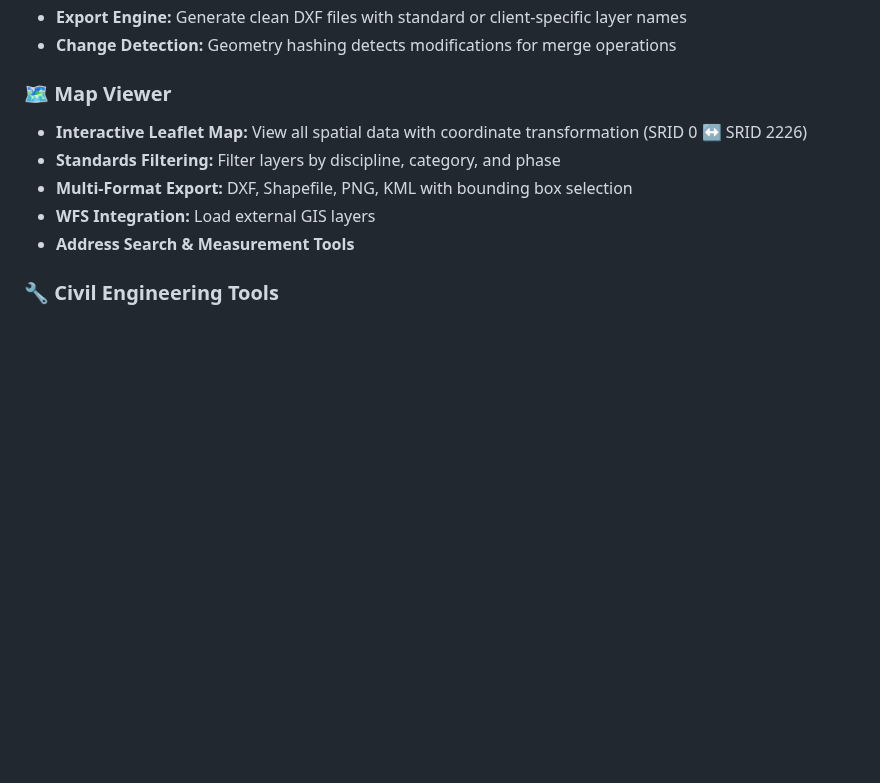
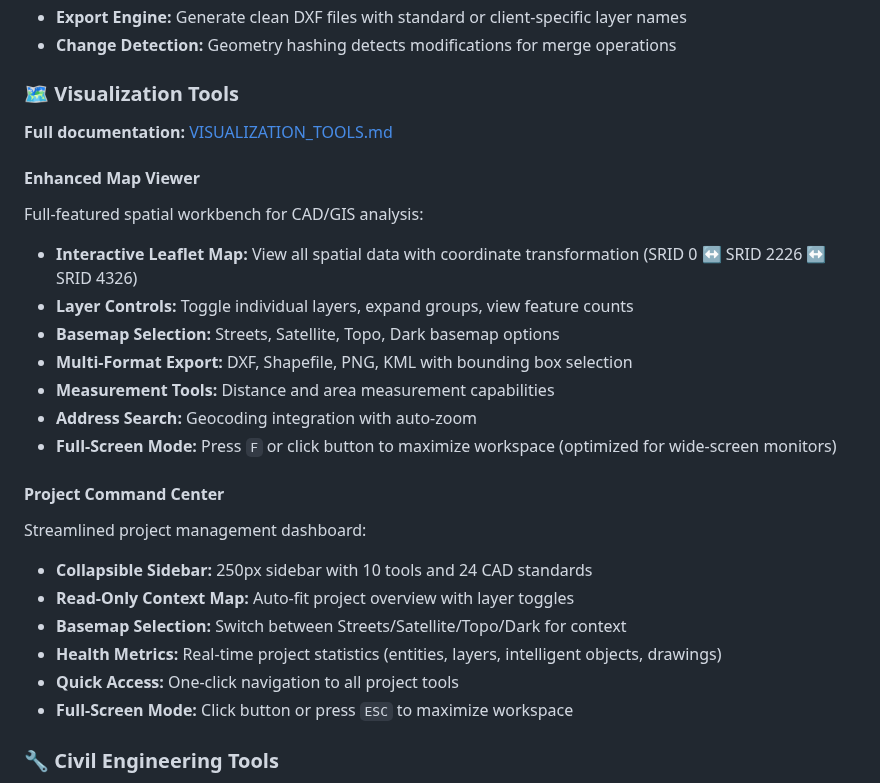
Before and after one commit to Rtoony/survey-data-system, a Markdown page: README.md, the part around the change. Rendered like a GitHub page; blank space fills up the shorter version.

Commit message:
Enhance map viewer with new visualization tools and project management features
Updates README.md to include new Visualization Tools section and details about Enhanced Map Viewer and Project Command Center. Adds coordinate transformation SRID 4326, layer controls, basemap selection, measurement tools, address search, full-screen mode, collapsible sidebar, health metrics, and quick access.

Replit-Commit-Author: Agent
Replit-Commit-Session-Id: d6092274-a232-4b5a-8812-951db64babc4
Replit-Commit-Checkpoint-Type: intermediate_checkpoint
Replit-Commit-Event-Id: cab622e3-c565-4e38-a1bb-2fa113665680
Replit-Commit-Screenshot-Url: https://storage.googleapis.com/screenshot-production-us-central1/6cd945c4-1725-4653-8e80-9d5cb05bc140/d6092274-a232-4b5a-8812-951db64babc4/1CzP5Gc

```diff
--- a/README.md
+++ b/README.md
@@ -27,12 +27,27 @@ ACAD-GIS replaces traditional file-based CAD workflows with a PostgreSQL/PostGIS
 - **Export Engine:** Generate clean DXF files with standard or client-specific layer names
 - **Change Detection:** Geometry hashing detects modifications for merge operations
 
-### 🗺️ Map Viewer
-- **Interactive Leaflet Map:** View all spatial data with coordinate transformation (SRID 0 ↔ SRID 2226)
-- **Standards Filtering:** Filter layers by discipline, category, and phase
+### 🗺️ Visualization Tools
+**Full documentation:** [VISUALIZATION_TOOLS.md](VISUALIZATION_TOOLS.md)
+
+#### Enhanced Map Viewer
+Full-featured spatial workbench for CAD/GIS analysis:
+- **Interactive Leaflet Map:** View all spatial data with coordinate transformation (SRID 0 ↔ SRID 2226 ↔ SRID 4326)
+- **Layer Controls:** Toggle individual layers, expand groups, view feature counts
+- **Basemap Selection:** Streets, Satellite, Topo, Dark basemap options
 - **Multi-Format Export:** DXF, Shapefile, PNG, KML with bounding box selection
-- **WFS Integration:** Load external GIS layers
-- **Address Search & Measurement Tools**
+- **Measurement Tools:** Distance and area measurement capabilities
+- **Address Search:** Geocoding integration with auto-zoom
+- **Full-Screen Mode:** Press `F` or click button to maximize workspace (optimized for wide-screen monitors)
+
+#### Project Command Center
+Streamlined project management dashboard:
+- **Collapsible Sidebar:** 250px sidebar with 10 tools and 24 CAD standards
+- **Read-Only Context Map:** Auto-fit project overview with layer toggles
+- **Basemap Selection:** Switch between Streets/Satellite/Topo/Dark for context
+- **Health Metrics:** Real-time project statistics (entities, layers, intelligent objects, drawings)
+- **Quick Access:** One-click navigation to all project tools
+- **Full-Screen Mode:** Click button or press `ESC` to maximize workspace
 
 ### 🔧 Civil Engineering Tools
 - **Gravity Pipe Network Editor:** Interactive SVG diagrams with auto-connection and classification
```
